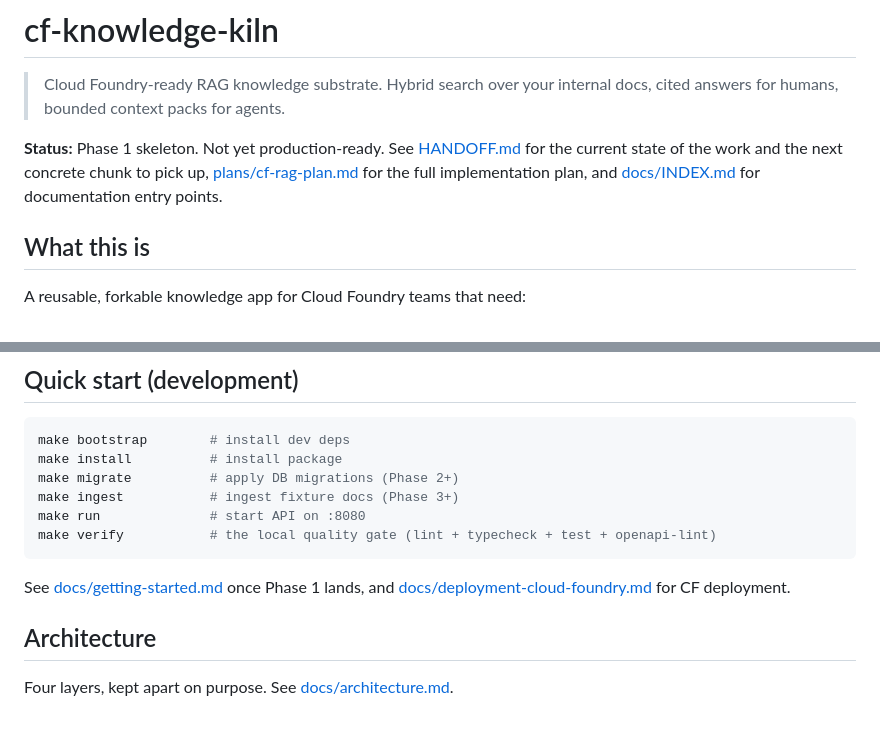
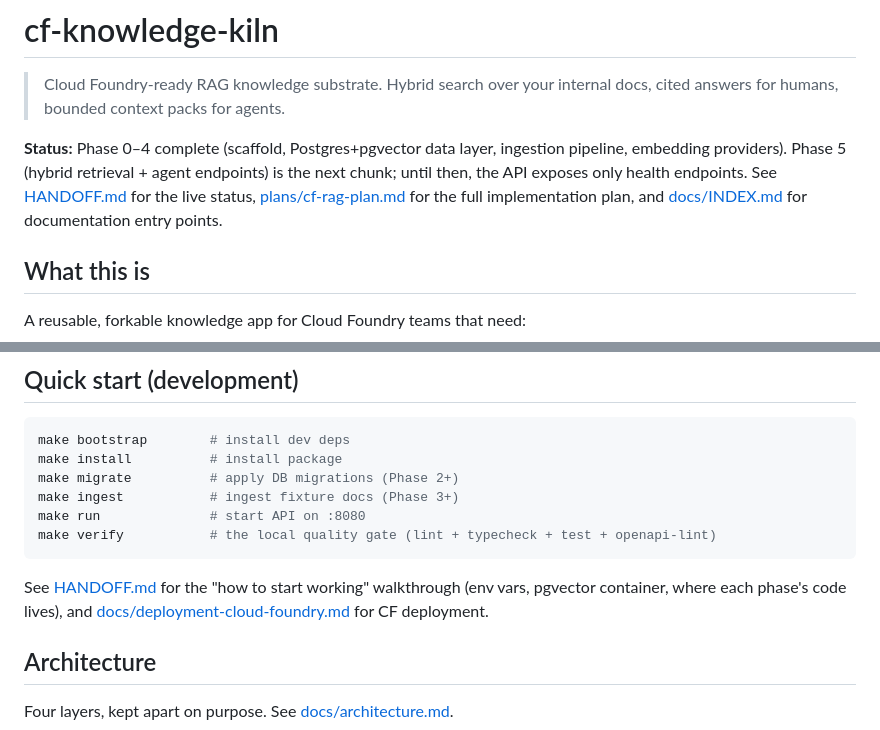
Before and after one commit to williamzujkowski/cf-knowledge-kiln, a Markdown page: README.md, 2 parts joined by grey strips. GitHub-like rendering.

Commit message:
docs(readme): refresh status line and drop dead getting-started link (closes #48)
README still claimed "Phase 1 skeleton. Not yet production-ready"
even though Phase 0–4 are merged or in flight. First-time contributors
read that as "nothing here yet" instead of "working ingestion +
embeddings pipeline."

Also drop the dead link to docs/getting-started.md (file never
existed) and point to HANDOFF.md's existing "How to start working"
section instead.

Co-Authored-By: Claude Opus 4.7 (1M context) <noreply@anthropic.com>

````diff
--- a/README.md
+++ b/README.md
@@ -2,7 +2,7 @@
 
 > Cloud Foundry-ready RAG knowledge substrate. Hybrid search over your internal docs, cited answers for humans, bounded context packs for agents.
 
-**Status:** Phase 1 skeleton. Not yet production-ready. See [HANDOFF.md](./HANDOFF.md) for the current state of the work and the next concrete chunk to pick up, [plans/cf-rag-plan.md](./plans/cf-rag-plan.md) for the full implementation plan, and [docs/INDEX.md](./docs/INDEX.md) for documentation entry points.
+**Status:** Phase 0–4 complete (scaffold, Postgres+pgvector data layer, ingestion pipeline, embedding providers). Phase 5 (hybrid retrieval + agent endpoints) is the next chunk; until then, the API exposes only health endpoints. See [HANDOFF.md](./HANDOFF.md) for the live status, [plans/cf-rag-plan.md](./plans/cf-rag-plan.md) for the full implementation plan, and [docs/INDEX.md](./docs/INDEX.md) for documentation entry points.
 
 ## What this is
 
@@ -40,7 +40,7 @@ make run              # start API on :8080
 make verify           # the local quality gate (lint + typecheck + test + openapi-lint)
 ```
 
-See [docs/getting-started.md](./docs/getting-started.md) once Phase 1 lands, and [docs/deployment-cloud-foundry.md](./docs/deployment-cloud-foundry.md) for CF deployment.
+See [HANDOFF.md](./HANDOFF.md) for the "how to start working" walkthrough (env vars, pgvector container, where each phase's code lives), and [docs/deployment-cloud-foundry.md](./docs/deployment-cloud-foundry.md) for CF deployment.
 
 ## Architecture
 
````
